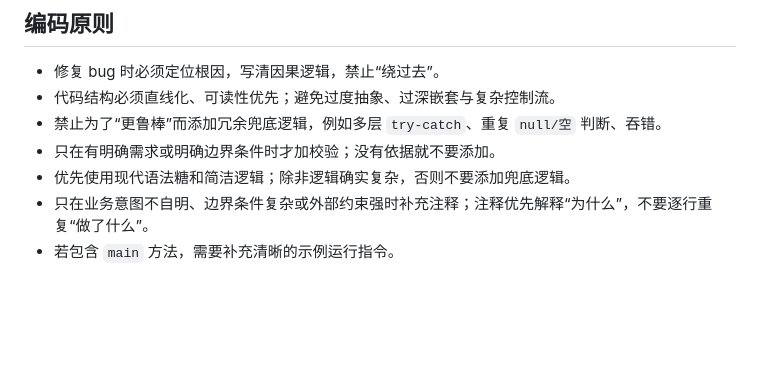
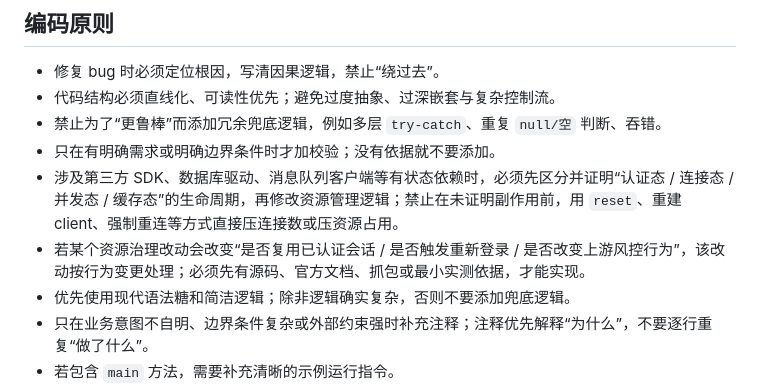
Before and after one commit to Scisaga/raelyn, a Markdown page: docs/agent-rules/general.md, the part around the change. Rendered like a GitHub page; blank space fills up the shorter version.

Commit message:
更新文档

```diff
--- a/docs/agent-rules/general.md
+++ b/docs/agent-rules/general.md
@@ -27,6 +27,8 @@
 - 代码结构必须直线化、可读性优先；避免过度抽象、过深嵌套与复杂控制流。
 - 禁止为了“更鲁棒”而添加冗余兜底逻辑，例如多层 `try-catch`、重复 `null/空` 判断、吞错。
 - 只在有明确需求或明确边界条件时才加校验；没有依据就不要添加。
+- 涉及第三方 SDK、数据库驱动、消息队列客户端等有状态依赖时，必须先区分并证明“认证态 / 连接态 / 并发态 / 缓存态”的生命周期，再修改资源管理逻辑；禁止在未证明副作用前，用 `reset`、重建 client、强制重连等方式直接压连接数或压资源占用。
+- 若某个资源治理改动会改变“是否复用已认证会话 / 是否触发重新登录 / 是否改变上游风控行为”，该改动按行为变更处理；必须先有源码、官方文档、抓包或最小实测依据，才能实现。
 - 优先使用现代语法糖和简洁逻辑；除非逻辑确实复杂，否则不要添加兜底逻辑。
 - 只在业务意图不自明、边界条件复杂或外部约束强时补充注释；注释优先解释“为什么”，不要逐行重复“做了什么”。
 - 若包含 `main` 方法，需要补充清晰的示例运行指令。
```
